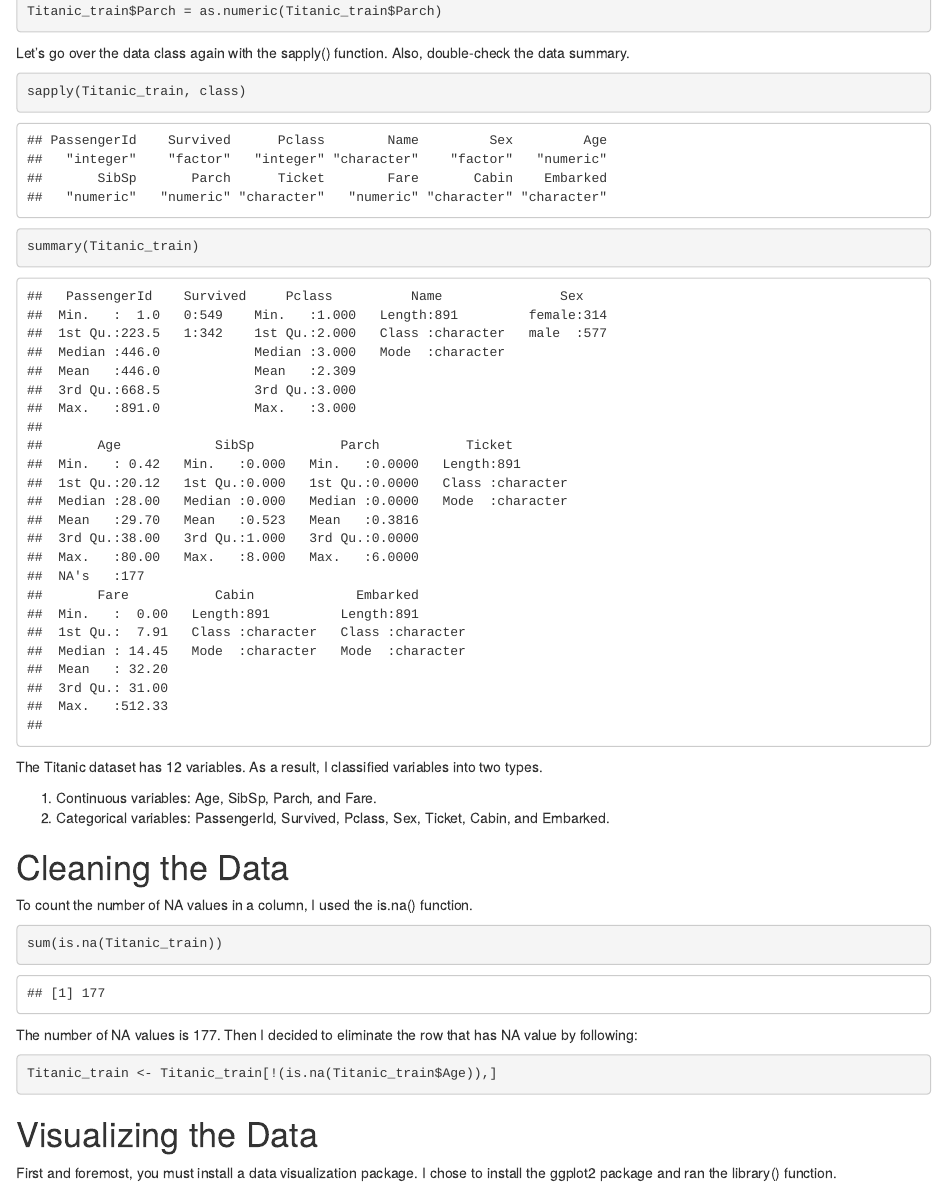
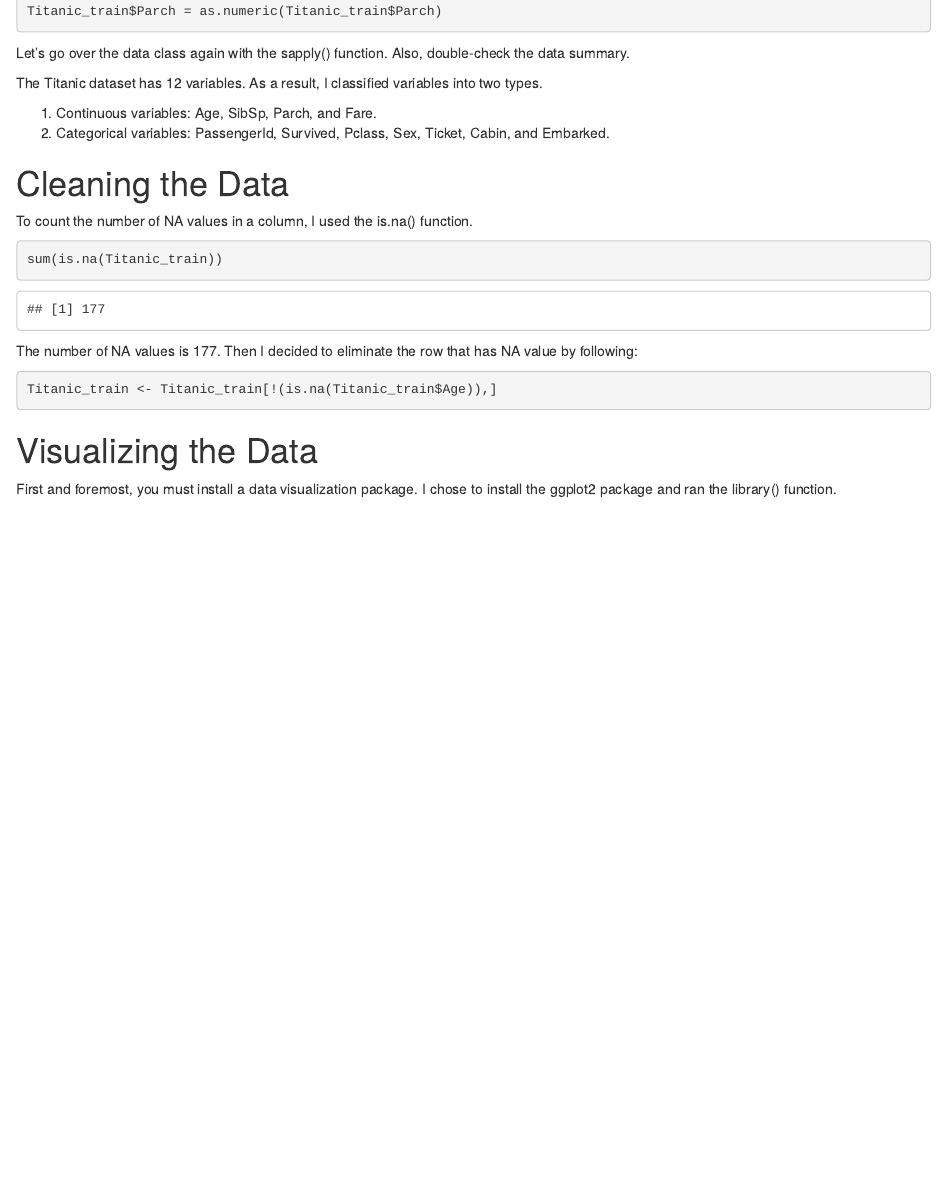
Before and after one commit to Bowornpol/EDA-on-Titanic-Dataset, an R Markdown document (code/EDA_Titanic.Rmd): the page in a window 1100 px wide, from 1030 px down. Rendered offline with R 4.5, knitr and Pandoc, with nearby package versions; code that draws random numbers runs with fixed seeds of ours.

Commit message:
Update EDA_Titanic.Rmd

````diff
--- a/code/EDA_Titanic.Rmd
+++ b/code/EDA_Titanic.Rmd
@@ -24,10 +24,7 @@
 ```
 
 Let’s go over the data class again with the sapply() function. Also, double-check the data summary.
-```{r}
-sapply(Titanic_train, class)
-summary(Titanic_train)
-```
+
 The Titanic dataset has 12 variables. As a result, I classified variables into two types.
 
 1. Continuous variables: Age, SibSp, Parch, and Fare.
````
